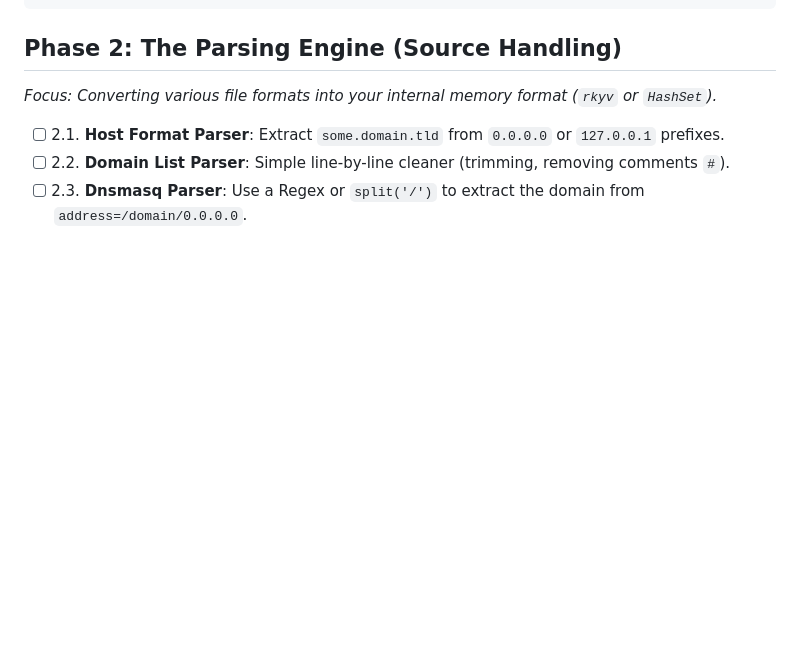
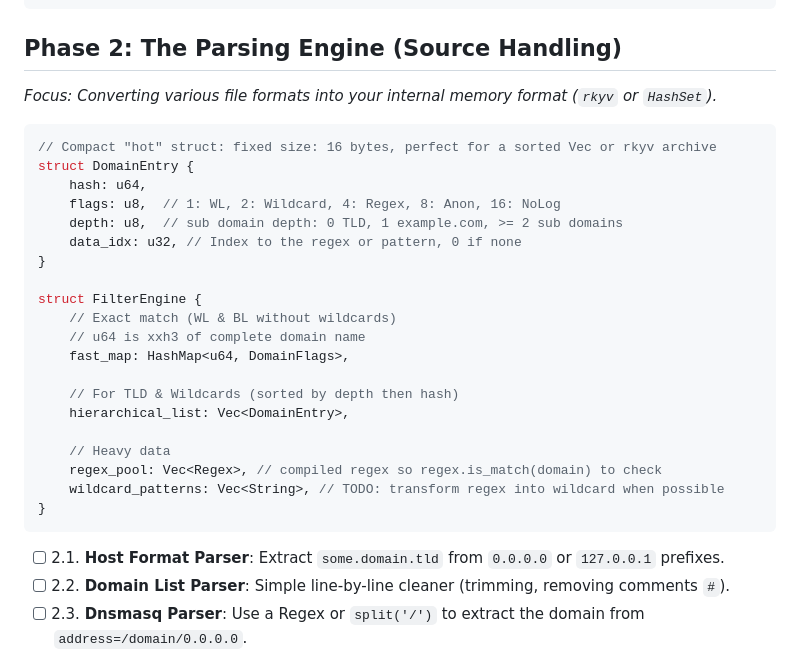
Before and after one commit to slundi/dgaard, a Markdown page: docs/Roadmap.md, the part around the change. GitHub-like rendering; blank space fills up the shorter version.

Commit message:
docs: filter design in roadmap

````diff
--- a/docs/Roadmap.md
+++ b/docs/Roadmap.md
@@ -52,6 +52,29 @@ let udp_socket = UdpSocket::from_std(socket.into())?;
 ## Phase 2: The Parsing Engine (Source Handling)
 
 *Focus: Converting various file formats into your internal memory format (`rkyv` or `HashSet`).*
+
+```rust
+// Compact "hot" struct: fixed size: 16 bytes, perfect for a sorted Vec or rkyv archive
+struct DomainEntry {
+    hash: u64,
+    flags: u8,  // 1: WL, 2: Wildcard, 4: Regex, 8: Anon, 16: NoLog
+    depth: u8,  // sub domain depth: 0 TLD, 1 example.com, >= 2 sub domains
+    data_idx: u32, // Index to the regex or pattern, 0 if none
+}
+
+struct FilterEngine {
+    // Exact match (WL & BL without wildcards)
+    // u64 is xxh3 of complete domain name
+    fast_map: HashMap<u64, DomainFlags>,
+
+    // For TLD & Wildcards (sorted by depth then hash)
+    hierarchical_list: Vec<DomainEntry>,
+
+    // Heavy data
+    regex_pool: Vec<Regex>, // compiled regex so regex.is_match(domain) to check
+    wildcard_patterns: Vec<String>, // TODO: transform regex into wildcard when possible
+}
+```
 
 * [ ] 2.1. **Host Format Parser**: Extract `some.domain.tld` from `0.0.0.0` or `127.0.0.1` prefixes.
 * [ ] 2.2. **Domain List Parser**: Simple line-by-line cleaner (trimming, removing comments `#`).
````
